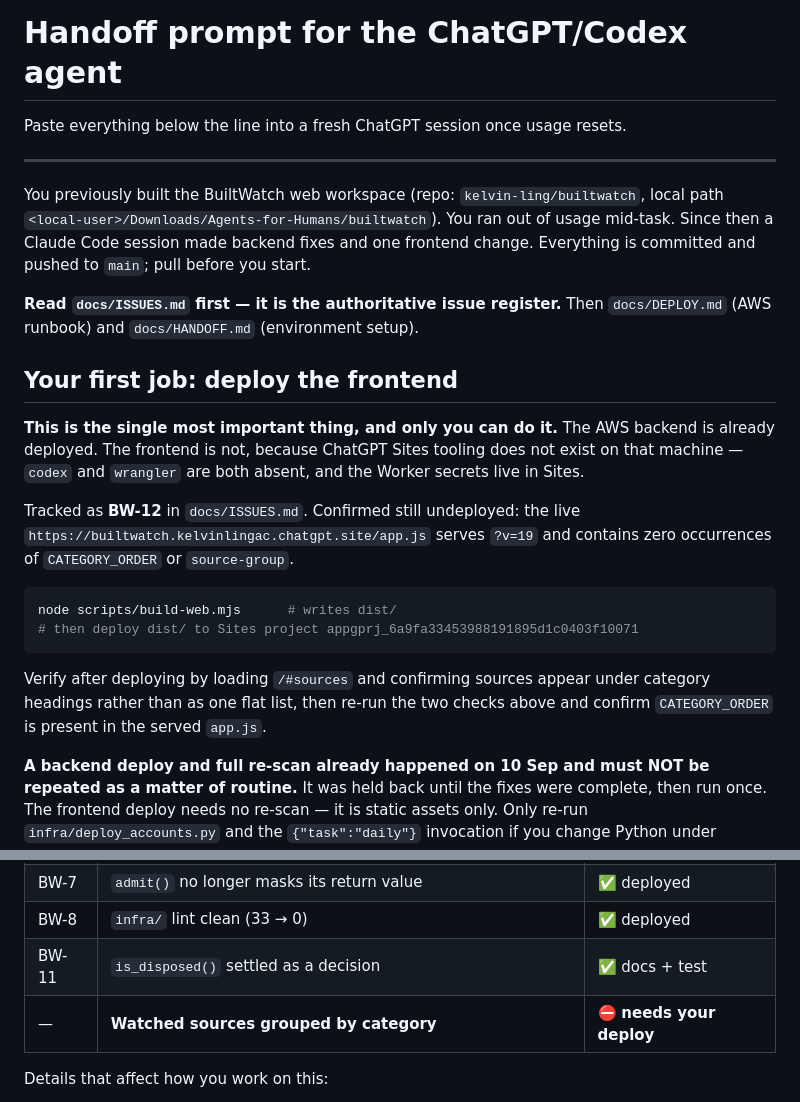
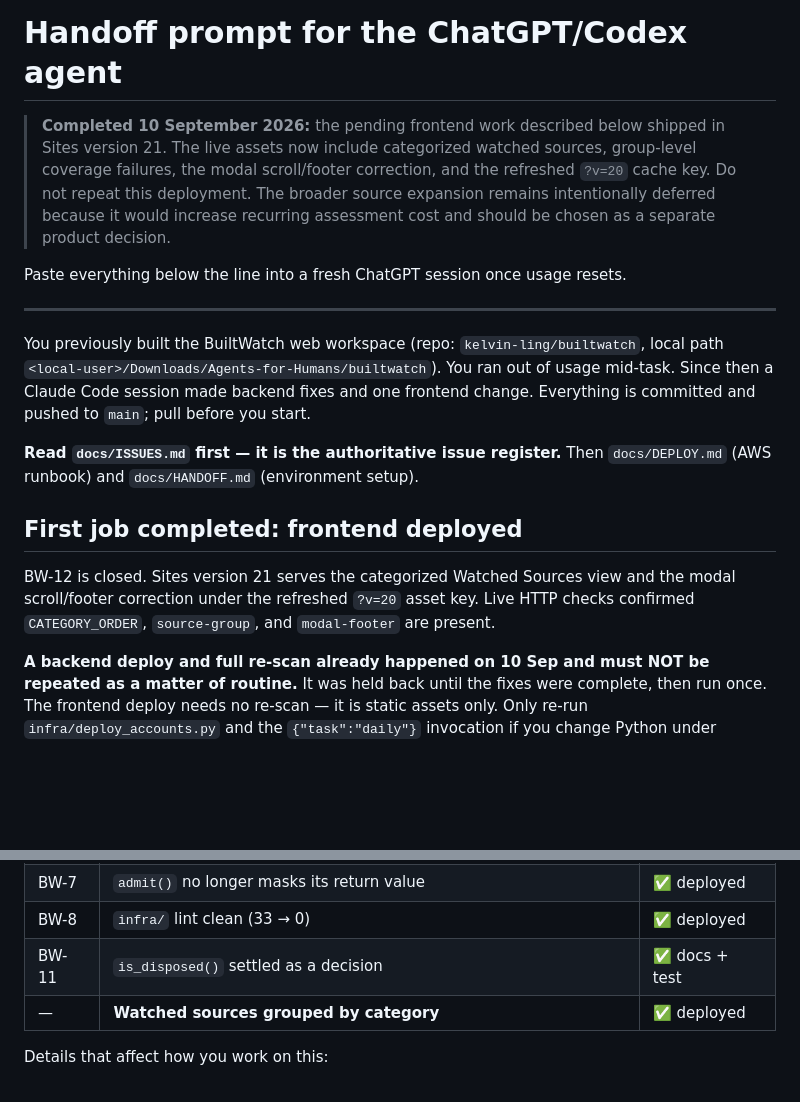
Before and after one commit to kelvin-ling/builtwatch, a Markdown page: docs/GPT_HANDOFF_PROMPT.md, 2 parts joined by grey strips. GitHub-like rendering; blank space fills up the shorter version.

````diff
--- a/docs/GPT_HANDOFF_PROMPT.md
+++ b/docs/GPT_HANDOFF_PROMPT.md
@@ -1,4 +1,11 @@
 # Handoff prompt for the ChatGPT/Codex agent
+
+> **Completed 10 September 2026:** the pending frontend work described below shipped in
+> Sites version 21. The live assets now include categorized watched sources, group-level
+> coverage failures, the modal scroll/footer correction, and the refreshed `?v=20` cache
+> key. Do not repeat this deployment. The broader source expansion remains intentionally
+> deferred because it would increase recurring assessment cost and should be chosen as a
+> separate product decision.
 
 Paste everything below the line into a fresh ChatGPT session once usage resets.
 
@@ -12,24 +19,11 @@ committed and pushed to `main`; pull before you start.
 **Read `docs/ISSUES.md` first — it is the authoritative issue register.** Then
 `docs/DEPLOY.md` (AWS runbook) and `docs/HANDOFF.md` (environment setup).
 
-## Your first job: deploy the frontend
+## First job completed: frontend deployed
 
-**This is the single most important thing, and only you can do it.** The AWS backend is
-already deployed. The frontend is not, because ChatGPT Sites tooling does not exist on that
-machine — `codex` and `wrangler` are both absent, and the Worker secrets live in Sites.
-
-Tracked as **BW-12** in `docs/ISSUES.md`. Confirmed still undeployed: the live
-`https://builtwatch.kelvinlingac.chatgpt.site/app.js` serves `?v=19` and contains zero
-occurrences of `CATEGORY_ORDER` or `source-group`.
-
-```bash
-node scripts/build-web.mjs      # writes dist/
-# then deploy dist/ to Sites project appgprj_6a9fa33453988191895d1c0403f10071
-```
-
-Verify after deploying by loading `/#sources` and confirming sources appear under category
-headings rather than as one flat list, then re-run the two checks above and confirm
-`CATEGORY_ORDER` is present in the served `app.js`.
+BW-12 is closed. Sites version 21 serves the categorized Watched Sources view and the
+modal scroll/footer correction under the refreshed `?v=20` asset key. Live HTTP checks
+confirmed `CATEGORY_ORDER`, `source-group`, and `modal-footer` are present.
 
 **A backend deploy and full re-scan already happened on 10 Sep and must NOT be repeated as
 a matter of routine.** It was held back until the fixes were complete, then run once. The
@@ -50,7 +44,7 @@ is clean; nothing you wrote was reverted.
 | BW-7 | `admit()` no longer masks its return value | ✅ deployed |
 | BW-8 | `infra/` lint clean (33 → 0) | ✅ deployed |
 | BW-11 | `is_disposed()` settled as a decision | ✅ docs + test |
-| — | **Watched sources grouped by category** | ⛔ **needs your deploy** |
+| — | **Watched sources grouped by category** | ✅ deployed |
 
 Details that affect how you work on this:
 
````
Also changed, not shown: docs/HANDOFF.md (+9 -0 lines), docs/ISSUES.md (+14 -19 lines).
